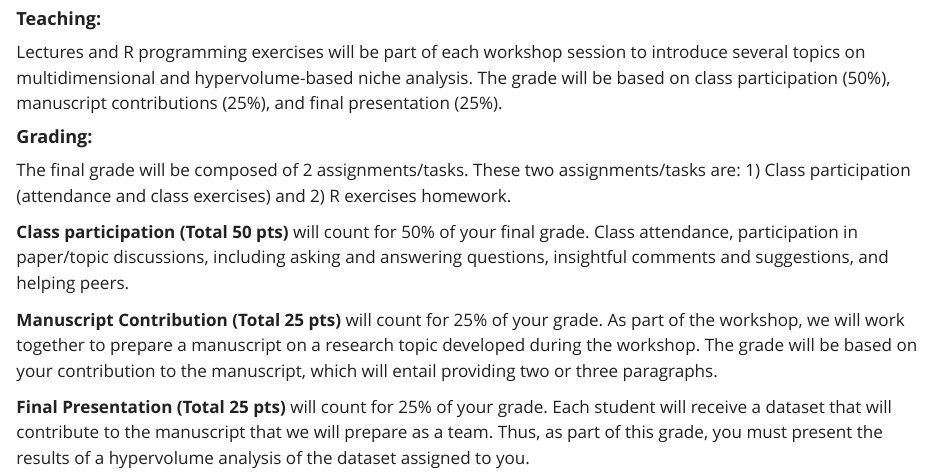
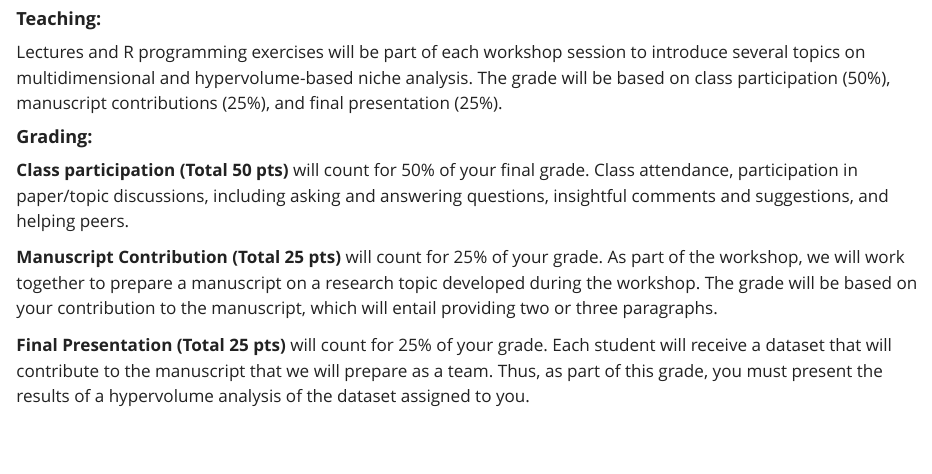
Before and after one commit to hmlamle/BSC6926-B53B_Spring2025, a Quarto document (sylb.qmd): the page in a window 1100 px wide, from 2080 px down. Rendered offline with R 4.5, knitr and Pandoc in place of Quarto, with nearby package versions.

Commit message:
update syllabus grading typo

```diff
--- a/sylb.qmd
+++ b/sylb.qmd
@@ -63,7 +63,6 @@ Materials and links on R programming and statistical analyses helpful in learnin
 Lectures and R programming exercises will be part of each workshop session to introduce several topics on multidimensional and hypervolume-based niche analysis. The grade will be based on class participation (50%), manuscript contributions (25%), and final presentation (25%).
 
 #### **Grading:**
-The final grade will be composed of 2 assignments/tasks. These two assignments/tasks are: 1) Class participation (attendance and class exercises) and 2) R exercises homework.
 
 **Class participation (Total 50 pts)** will count for 50% of your final grade. Class attendance, participation in paper/topic discussions, including asking and answering questions, insightful comments and suggestions, and helping peers.
 
```
Also changed, not shown: docs/search.json, 1 other file.
